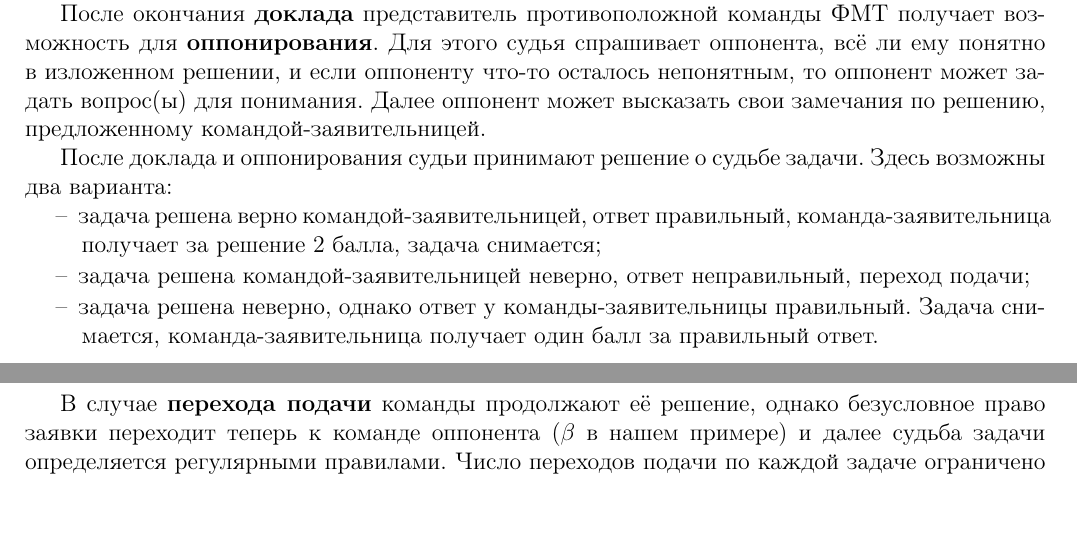
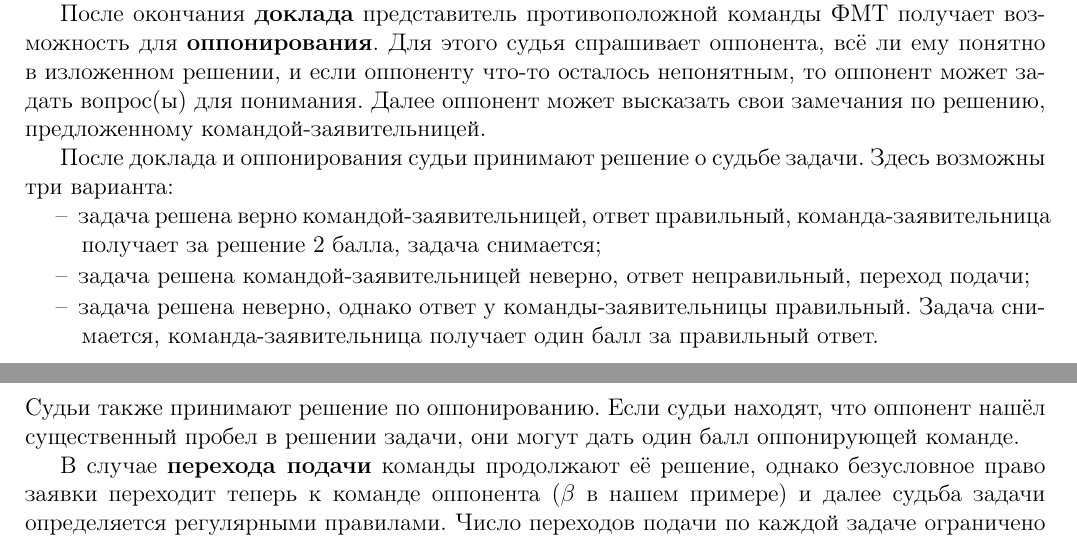
Before and after one commit to klsh-ntn/fmt_rules_2019, a LaTeX document (FMT-rules_official.tex): two parts of pages 2 and 3 of 5 before the commit and two parts of pages 2 and 3 of 6 after it, joined at a grey line, cut so that both start at the same text. Compiled offline with pdfLaTeX.

Commit message:
Update FMT-rules_official.tex

```diff
--- a/FMT-rules_official.tex
+++ b/FMT-rules_official.tex
@@ -78,12 +78,13 @@
 
 После окончания \textbf{доклада} представитель противоположной команды ФМТ получает возможность для \textbf{оппонирования}. Для этого судья спрашивает оппонента, всё ли ему понятно в изложенном решении, и если оппоненту что-то осталось непонятным, то оппонент может задать вопрос(ы) для понимания. Далее оппонент может высказать свои замечания по решению, предложенному командой-заявительницей.
 
-После доклада и оппонирования судьи принимают решение о судьбе задачи. Здесь возможны два варианта:
+После доклада и оппонирования судьи принимают решение о судьбе задачи. Здесь возможны три варианта:
 \begin{list}{--}{\leftmargin=10mm \labelwidth=5mm \topsep=0mm \labelsep=2mm \itemsep=1pt \parsep=0mm \itemindent=-1.5pt}
 \item задача решена верно командой-заявительницей, ответ правильный, команда-заявительница получает за решение 2 балла, задача снимается;
 \item задача решена командой-заявительницей неверно, ответ неправильный, переход подачи;
 \item задача решена неверно, однако ответ у команды-заявительницы правильный. Задача снимается, команда-заявительница получает один балл за правильный ответ.
 \end{list}
+Судьи также принимают решение по оппонированию. Если судьи находят, что оппонент нашёл существенный пробел в решении задачи, они могут дать один балл оппонирующей команде.
 
 В случае \textbf{перехода подачи} команды продолжают её решение, однако безусловное право заявки переходит теперь к команде оппонента ($\beta$ в нашем примере) и далее судьба задачи определяется регулярными правилами. Число переходов подачи по каждой задаче ограничено лишь временем проведения основного тура. Решение каждой задачи принимается и оценивается независимо (и может быть, параллельно во времени) друг от друга.
 
```
